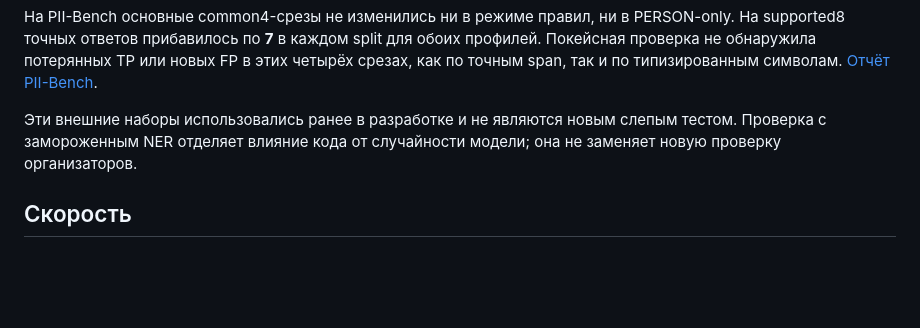
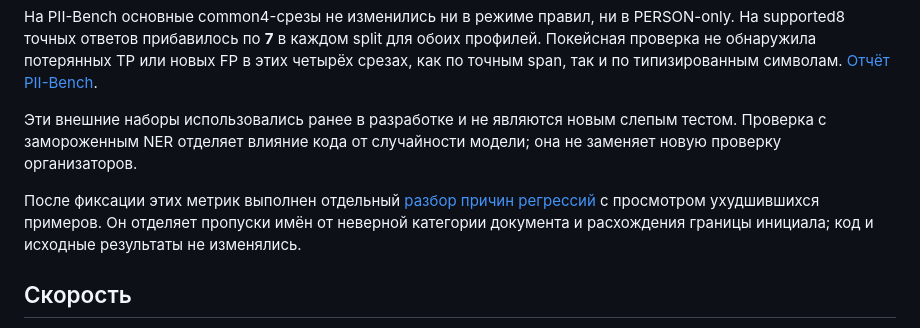
Before and after one commit to L0ckR/seif-pii, a Markdown page: docs/golden-improvements.md, the part around the change. GitHub-like rendering; blank space fills up the shorter version.

Commit message:
Explain external regression causes with isolated causal checks

```diff
--- a/docs/golden-improvements.md
+++ b/docs/golden-improvements.md
@@ -149,6 +149,11 @@ PERSON-only. На supported8 точных ответов прибавилось
 тестом. Проверка с замороженным NER отделяет влияние кода от случайности модели;
 она не заменяет новую проверку организаторов.
 
+После фиксации этих метрик выполнен отдельный
+[разбор причин регрессий](golden-error-causes.md) с просмотром ухудшившихся
+примеров. Он отделяет пропуски имён от неверной категории документа и
+расхождения границы инициала; код и исходные результаты не изменялись.
+
 ## Скорость
 
 В последовательном CPU-замере, 4014 вызовов на профиль, mean hybrid с frozen NER:
```
Also changed, not shown: docs/golden-error-causes.md (added, +82 -0 lines).
